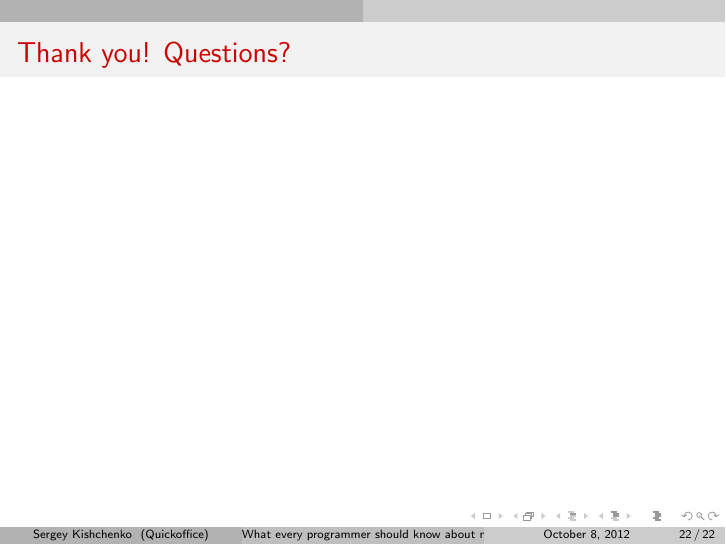
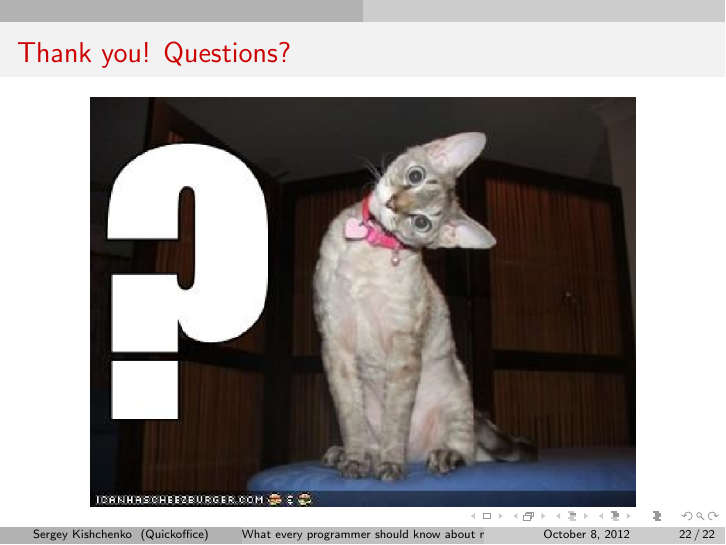
Before and after one commit to tilarids/mercurial-merge-talk, LaTeX slides (slides.tex): page 22 of 22. Compiled offline with pdfLaTeX.

Commit message:
Questions slide was added

```diff
--- a/slides.tex
+++ b/slides.tex
@@ -391,7 +391,7 @@ TODO: Why occurs? How to prevent? How to deal with?
 \begin{frame}
 \frametitle{Thank you! Questions?}
 \begin{center}
-% \includegraphics[width=0.45\textwidth]{img/chubaka}
+\includegraphics[width=0.8\textwidth]{img/cat}
 \end{center}
 \end{frame}
 
```
Also changed, not shown: img/cat.jpg (added).
